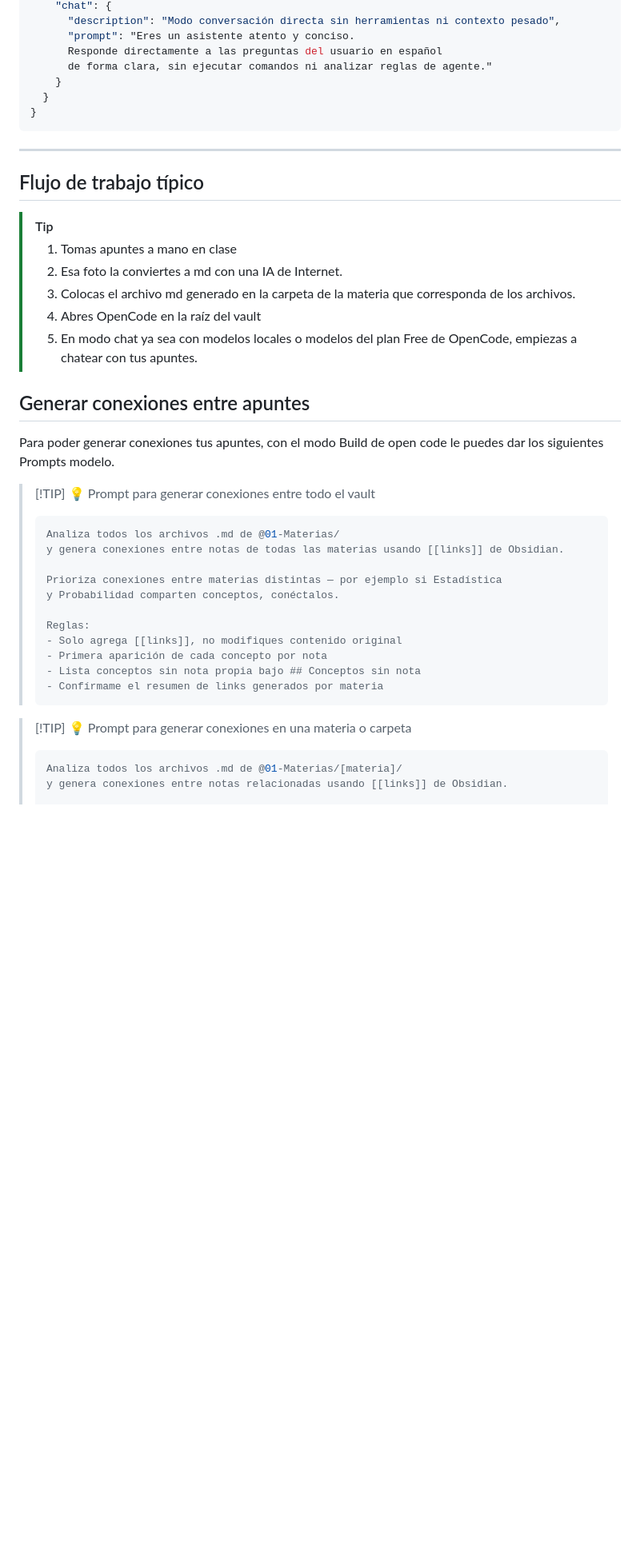
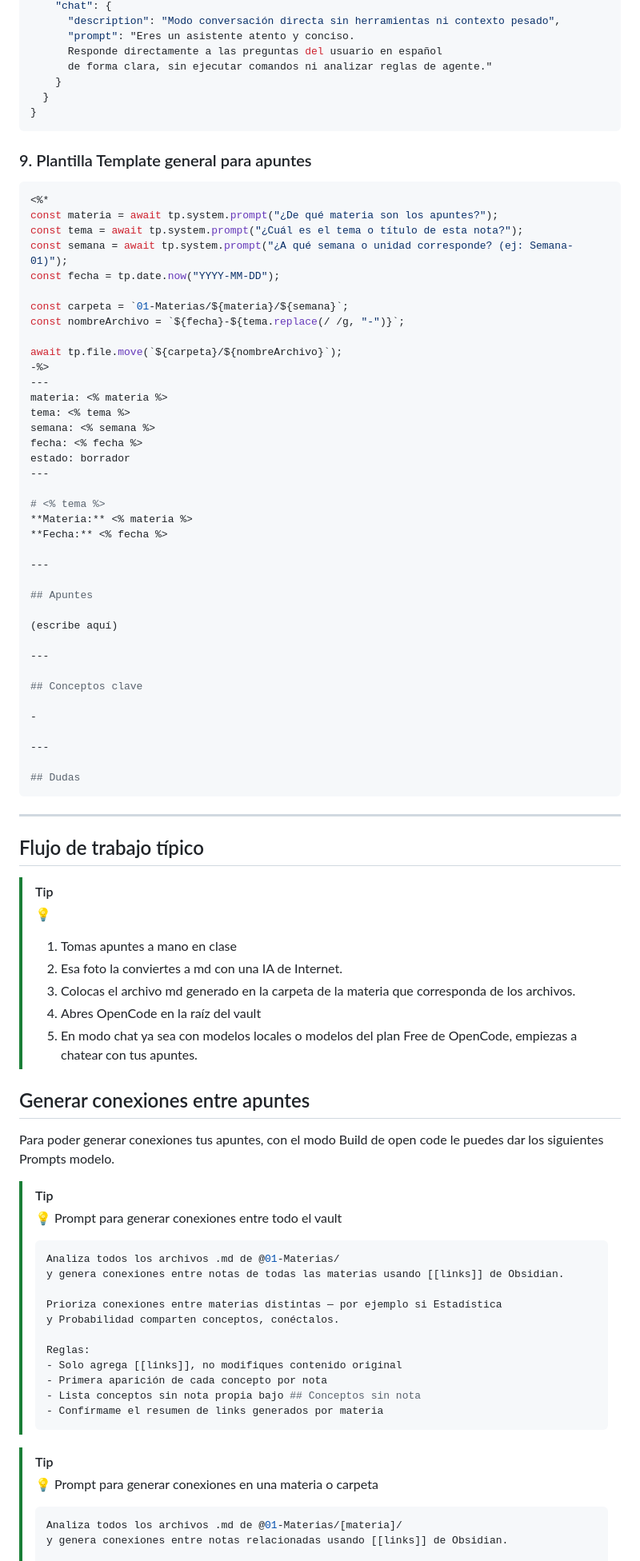
Before and after one commit to Daxin7/Segundo-Cerebro, a Markdown page: README.md, the part around one of its changes. Shown at 80% size. Drawn GitHub-style; blank space fills up the shorter version.

````diff
--- a/README.md
+++ b/README.md
@@ -231,11 +235,55 @@ En el path `.config\opencode\opencode.json`
 }
 ```
 
+### 9. Plantilla Template general para apuntes
+```bash
+<%*
+const materia = await tp.system.prompt("¿De qué materia son los apuntes?");
+const tema = await tp.system.prompt("¿Cuál es el tema o título de esta nota?");
+const semana = await tp.system.prompt("¿A qué semana o unidad corresponde? (ej: Semana-01)");
+const fecha = tp.date.now("YYYY-MM-DD");
+
+const carpeta = `01-Materias/${materia}/${semana}`;
+const nombreArchivo = `${fecha}-${tema.replace(/ /g, "-")}`;
+
+await tp.file.move(`${carpeta}/${nombreArchivo}`);
+-%>
+---
+materia: <% materia %>
+tema: <% tema %>
+semana: <% semana %>
+fecha: <% fecha %>
+estado: borrador
+---
+
+# <% tema %>
+**Materia:** <% materia %>
+**Fecha:** <% fecha %>
+
+---
+
+## Apuntes
+
+(escribe aquí)
+
+---
+
+## Conceptos clave
+
+-
+
+---
+
+## Dudas
+```
+
 ---
 
 ## Flujo de trabajo típico
 
 > [!TIP]
+> 💡
+>
 > 1. Tomas apuntes a mano en clase
 > 2. Esa foto la conviertes a md con una IA de Internet.
 > 3. Colocas el archivo md generado en la carpeta de la materia que corresponda de los archivos.
@@ -246,7 +294,9 @@ En el path `.config\opencode\opencode.json`
 
 Para poder generar conexiones tus apuntes, con el modo Build de open code le puedes dar los siguientes Prompts modelo.
 
-> [!TIP] 💡 Prompt para generar conexiones entre todo el vault
+> [!TIP]
+> 💡 Prompt para generar conexiones entre todo el vault
+>
 > ```bash
 > Analiza todos los archivos .md de @01-Materias/
 > y genera conexiones entre notas de todas las materias usando [[links]] de Obsidian.
@@ -261,7 +311,9 @@ Para poder generar conexiones tus apuntes, con el modo Build de open code le pue
 > - Confírmame el resumen de links generados por materia
 > ```
 
-> [!TIP] 💡 Prompt para generar conexiones en una materia o carpeta
+> [!TIP]
+> 💡 Prompt para generar conexiones en una materia o carpeta
+>
 > ```bash
 > Analiza todos los archivos .md de @01-Materias/[materia]/
 > y genera conexiones entre notas relacionadas usando [[links]] de Obsidian.
````
Also changed, not shown: other parts of README.md (+43 -15 lines).
